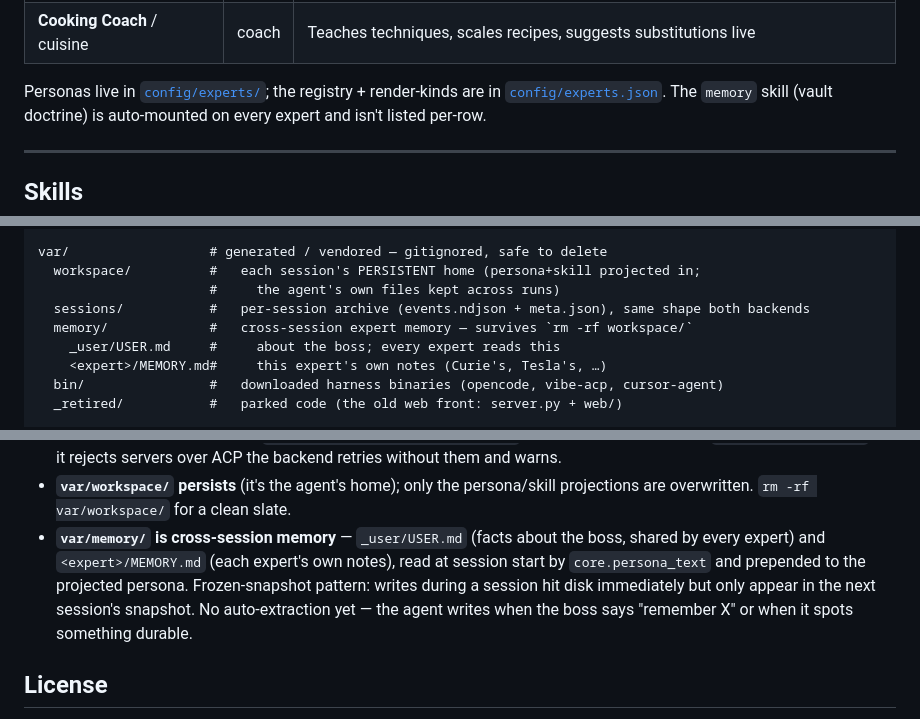
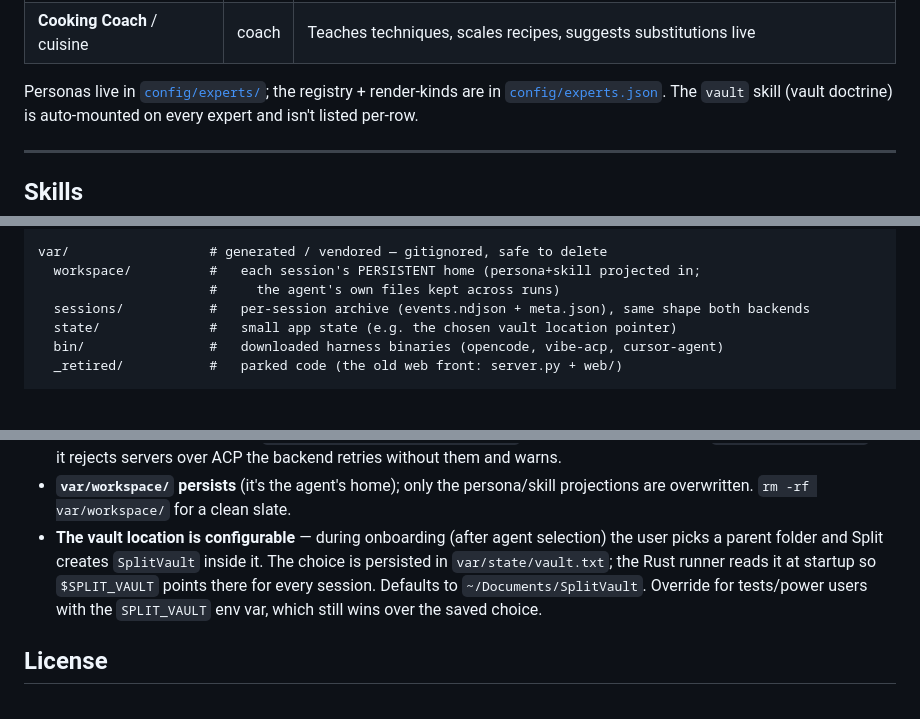
Before and after one commit to Paulhb7/split, a Markdown page: README.md, 3 parts joined by grey strips. Drawn GitHub-style; blank space fills up the shorter version.

Commit message:
docs: sync README + AGENTS

```diff
--- a/README.md
+++ b/README.md
@@ -106,7 +105,7 @@ visible in the Cabinet but off the active picker until a needed piece ships.
 | **Cooking Coach** / cuisine | coach | Teaches techniques, scales recipes, suggests substitutions live |
 
 Personas live in [`config/experts/`](config/experts/); the registry + render-kinds
-are in [`config/experts.json`](config/experts.json). The `memory` skill (vault
+are in [`config/experts.json`](config/experts.json). The `vault` skill (vault
 doctrine) is auto-mounted on every expert and isn't listed per-row.
 
 ---
@@ -373,9 +372,7 @@ var/                  # generated / vendored — gitignored, safe to delete
   workspace/          #   each session's PERSISTENT home (persona+skill projected in;
                       #     the agent's own files kept across runs)
   sessions/           #   per-session archive (events.ndjson + meta.json), same shape both backends
-  memory/             #   cross-session expert memory — survives `rm -rf workspace/`
-    _user/USER.md     #     about the boss; every expert reads this
-    <expert>/MEMORY.md#     this expert's own notes (Curie's, Tesla's, …)
+  state/              #   small app state (e.g. the chosen vault location pointer)
   bin/                #   downloaded harness binaries (opencode, vibe-acp, cursor-agent)
   _retired/           #   parked code (the old web front: server.py + web/)
 
@@ -477,12 +474,12 @@ there's real external distribution.
   backend retries without them and warns.
 - **`var/workspace/` persists** (it's the agent's home); only the
   persona/skill projections are overwritten. `rm -rf var/workspace/` for a clean slate.
-- **`var/memory/` is cross-session memory** — `_user/USER.md` (facts about the boss,
-  shared by every expert) and `<expert>/MEMORY.md` (each expert's own notes), read
-  at session start by `core.persona_text` and prepended to the projected persona.
-  Frozen-snapshot pattern: writes during a session hit disk immediately but only
-  appear in the next session's snapshot. No auto-extraction yet — the agent
-  writes when the boss says "remember X" or when it spots something durable.
+- **The vault location is configurable** — during onboarding (after agent
+  selection) the user picks a parent folder and Split creates `SplitVault` inside
+  it. The choice is persisted in `var/state/vault.txt`; the Rust runner reads it at
+  startup so `$SPLIT_VAULT` points there for every session. Defaults to
+  `~/Documents/SplitVault`. Override for tests/power users with the `SPLIT_VAULT`
+  env var, which still wins over the saved choice.
 
 ## License
 
```
Also changed, not shown: other parts of README.md (+0 -1 lines), AGENTS.md (+5 -10 lines).
